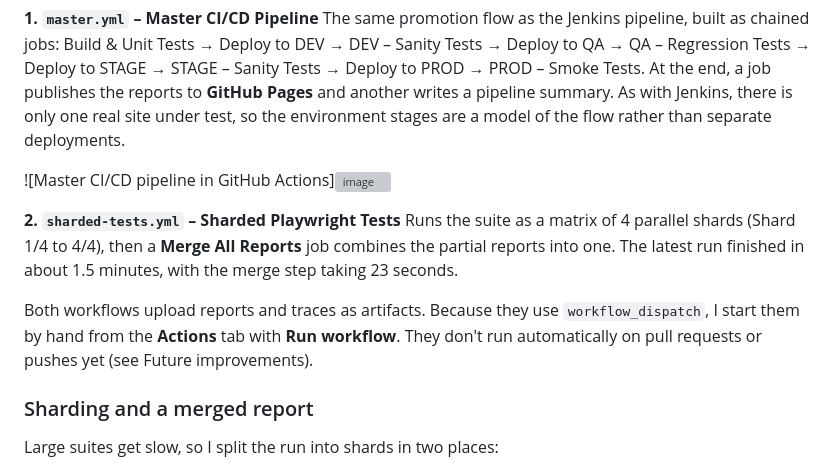
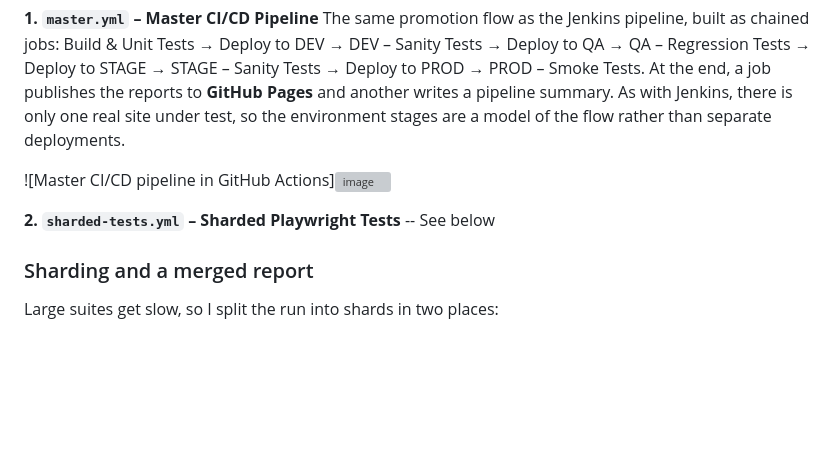
Before and after one commit to reshmimahadevan/ContactListFramework_Playwright, a Markdown page: README.md, the part around the change. Drawn GitHub-style; blank space fills up the shorter version; grey boxes are pictures that could not be loaded.

Commit message:
Revise sharded-tests.yml section in README
Updated description for 'sharded-tests.yml' section and removed unnecessary lines.

```diff
--- a/README.md
+++ b/README.md
@@ -149,13 +149,7 @@ The same promotion flow as the Jenkins pipeline, built as chained jobs: Build &
 ![Master CI/CD pipeline in GitHub Actions]<img width="1920" height="1020" alt="image" src="https://github.com/user-attachments/assets/3a9833b7-db97-4407-9465-be8a1dbad0b8" />
 
 
-**2. `sharded-tests.yml` – Sharded Playwright Tests**
-Runs the suite as a matrix of 4 parallel shards (Shard 1/4 to 4/4), then a **Merge All Reports** job combines the partial reports into one. The latest run finished in about 1.5 minutes, with the merge step taking 23 seconds.
-
-
-
-
-Both workflows upload reports and traces as artifacts. Because they use `workflow_dispatch`, I start them by hand from the **Actions** tab with **Run workflow**. They don't run automatically on pull requests or pushes yet (see Future improvements).
+**2. `sharded-tests.yml` – Sharded Playwright Tests** -- See below
 
 ### Sharding and a merged report
 
```
